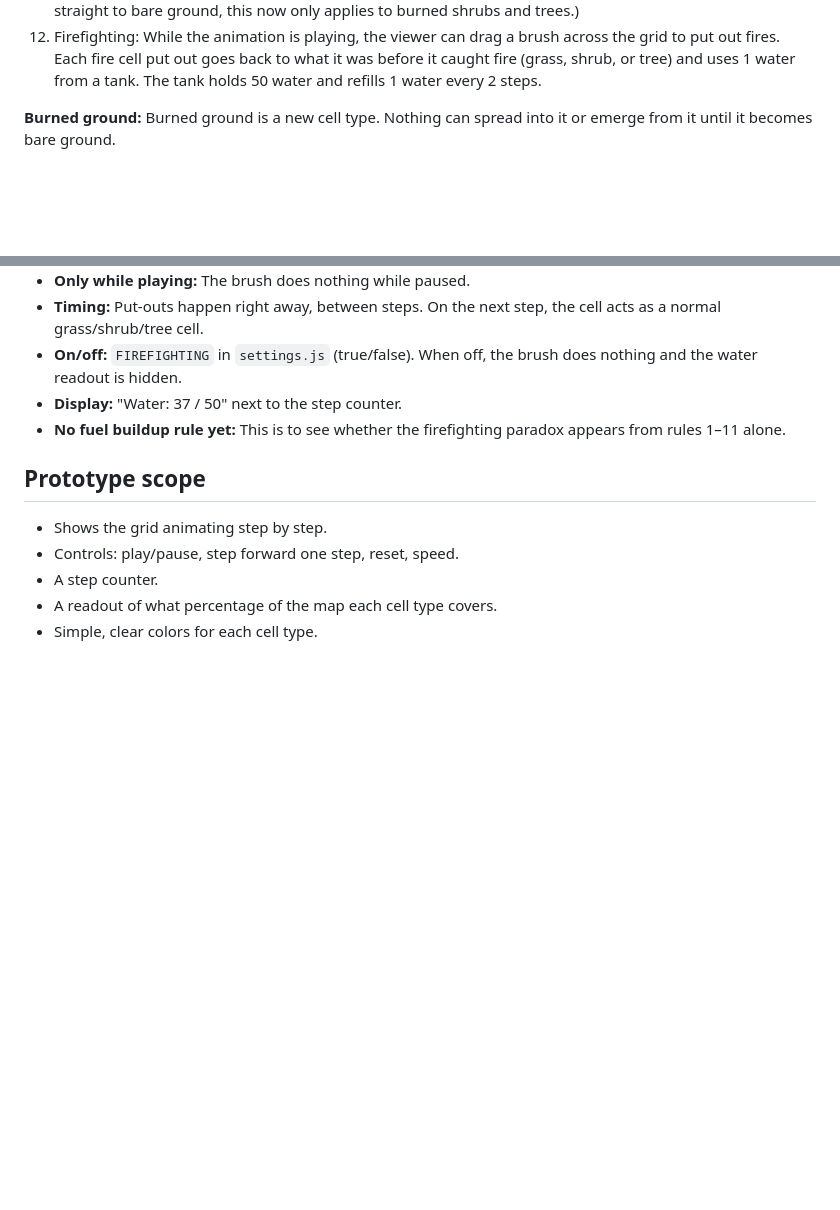
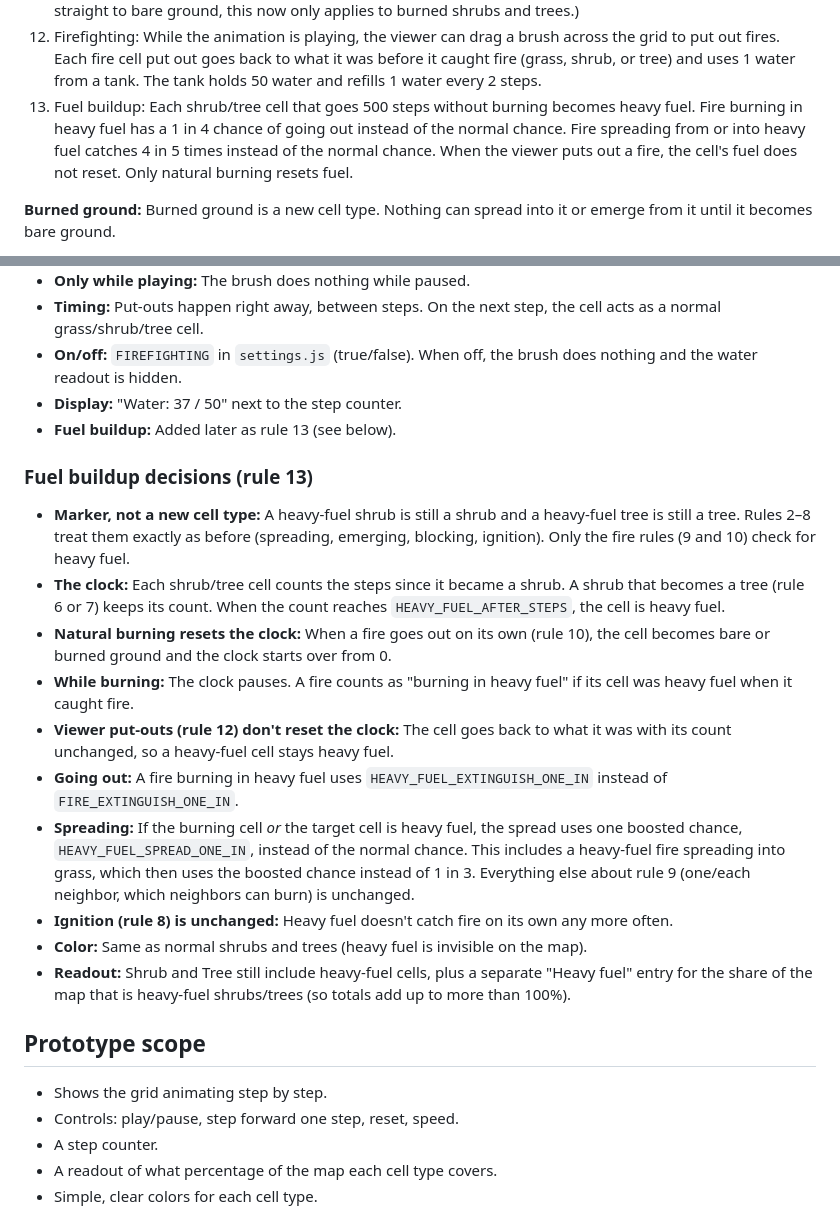
Before and after one commit to mte222/design6197-project1, a Markdown page: CLAUDE.md, 2 parts joined by grey strips. Rendered like a GitHub page; blank space fills up the shorter version.

Commit message:
Describe rule 13 (fuel buildup) in CLAUDE.md
Co-Authored-By: Claude Opus 5.5 <noreply@anthropic.com>

```diff
--- a/CLAUDE.md
+++ b/CLAUDE.md
@@ -31,6 +31,7 @@ Cell types: bare ground, grass/wildflowers, shrub, tree, fire, burned ground.
 10. When a fire cell that was grass is extinguished, it returns to bare ground. When a fire cell that was a shrub or tree is extinguished, it becomes burned ground.
 11. Each burned ground cell has a 1 in 50 chance each step of becoming bare ground. (Since burned grass goes straight to bare ground, this now only applies to burned shrubs and trees.)
 12. Firefighting: While the animation is playing, the viewer can drag a brush across the grid to put out fires. Each fire cell put out goes back to what it was before it caught fire (grass, shrub, or tree) and uses 1 water from a tank. The tank holds 50 water and refills 1 water every 2 steps.
+13. Fuel buildup: Each shrub/tree cell that goes 500 steps without burning becomes heavy fuel. Fire burning in heavy fuel has a 1 in 4 chance of going out instead of the normal chance. Fire spreading from or into heavy fuel catches 4 in 5 times instead of the normal chance. When the viewer puts out a fire, the cell's fuel does not reset. Only natural burning resets fuel.
 
 **Burned ground:** Burned ground is a new cell type. Nothing can spread into it or emerge from it until it becomes bare ground.
 
@@ -88,7 +89,19 @@ Cell types: bare ground, grass/wildflowers, shrub, tree, fire, burned ground.
 - **Timing:** Put-outs happen right away, between steps. On the next step, the cell acts as a normal grass/shrub/tree cell.
 - **On/off:** `FIREFIGHTING` in `settings.js` (true/false). When off, the brush does nothing and the water readout is hidden.
 - **Display:** "Water: 37 / 50" next to the step counter.
-- **No fuel buildup rule yet:** This is to see whether the firefighting paradox appears from rules 1–11 alone.
+- **Fuel buildup:** Added later as rule 13 (see below).
+
+### Fuel buildup decisions (rule 13)
+- **Marker, not a new cell type:** A heavy-fuel shrub is still a shrub and a heavy-fuel tree is still a tree. Rules 2–8 treat them exactly as before (spreading, emerging, blocking, ignition). Only the fire rules (9 and 10) check for heavy fuel.
+- **The clock:** Each shrub/tree cell counts the steps since it became a shrub. A shrub that becomes a tree (rule 6 or 7) keeps its count. When the count reaches `HEAVY_FUEL_AFTER_STEPS`, the cell is heavy fuel.
+- **Natural burning resets the clock:** When a fire goes out on its own (rule 10), the cell becomes bare or burned ground and the clock starts over from 0.
+- **While burning:** The clock pauses. A fire counts as "burning in heavy fuel" if its cell was heavy fuel when it caught fire.
+- **Viewer put-outs (rule 12) don't reset the clock:** The cell goes back to what it was with its count unchanged, so a heavy-fuel cell stays heavy fuel.
+- **Going out:** A fire burning in heavy fuel uses `HEAVY_FUEL_EXTINGUISH_ONE_IN` instead of `FIRE_EXTINGUISH_ONE_IN`.
+- **Spreading:** If the burning cell *or* the target cell is heavy fuel, the spread uses one boosted chance, `HEAVY_FUEL_SPREAD_ONE_IN`, instead of the normal chance. This includes a heavy-fuel fire spreading into grass, which then uses the boosted chance instead of 1 in 3. Everything else about rule 9 (one/each neighbor, which neighbors can burn) is unchanged.
+- **Ignition (rule 8) is unchanged:** Heavy fuel doesn't catch fire on its own any more often.
+- **Color:** Same as normal shrubs and trees (heavy fuel is invisible on the map).
+- **Readout:** Shrub and Tree still include heavy-fuel cells, plus a separate "Heavy fuel" entry for the share of the map that is heavy-fuel shrubs/trees (so totals add up to more than 100%).
 
 ## Prototype scope
 - Shows the grid animating step by step.
```
